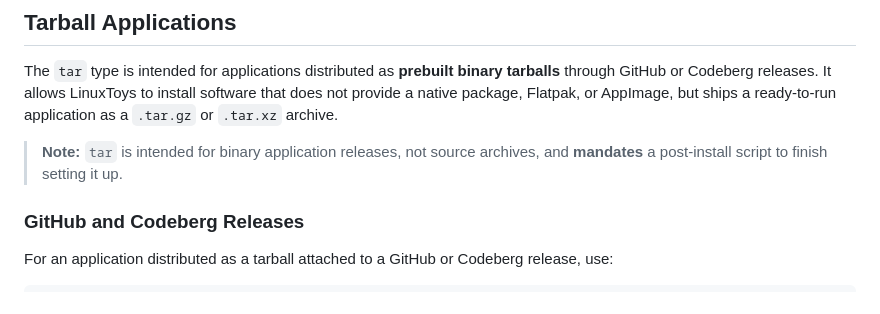
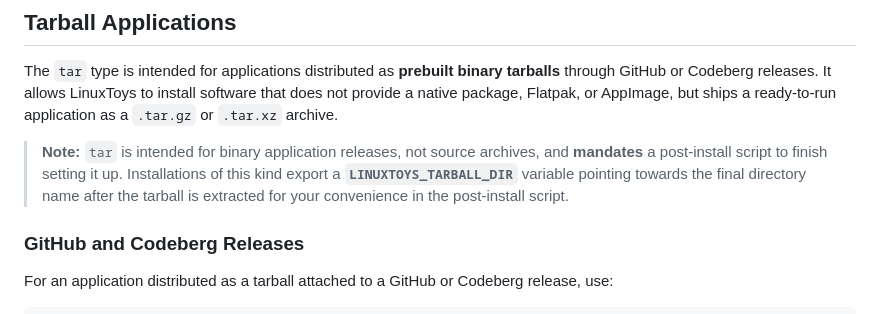
Before and after one commit to psygreg/linuxtoys-devportal, a Markdown page: docs/content/repolist.en.md, the part around the change. Rendered like a GitHub page.

Commit message:
add tarball variable info

```diff
--- a/docs/content/repolist.en.md
+++ b/docs/content/repolist.en.md
@@ -498,7 +498,7 @@ A URL entry is only displayed when LinuxToys can resolve one of its provided pac
 
 The `tar` type is intended for applications distributed as **prebuilt binary tarballs** through GitHub or Codeberg releases. It allows LinuxToys to install software that does not provide a native package, Flatpak, or AppImage, but ships a ready-to-run application as a `.tar.gz` or `.tar.xz` archive.
 
-> **Note:** `tar` is intended for binary application releases, not source archives, and **mandates** a post-install script to finish setting it up.
+> **Note:** `tar` is intended for binary application releases, not source archives, and **mandates** a post-install script to finish setting it up. Installations of this kind export a **`LINUXTOYS_TARBALL_DIR`** variable pointing towards the final directory name after the tarball is extracted for your convenience in the post-install script.
 
 ### GitHub and Codeberg Releases
 
```
Also changed, not shown: docs/content/repolist.br.md (+1 -1 lines).
